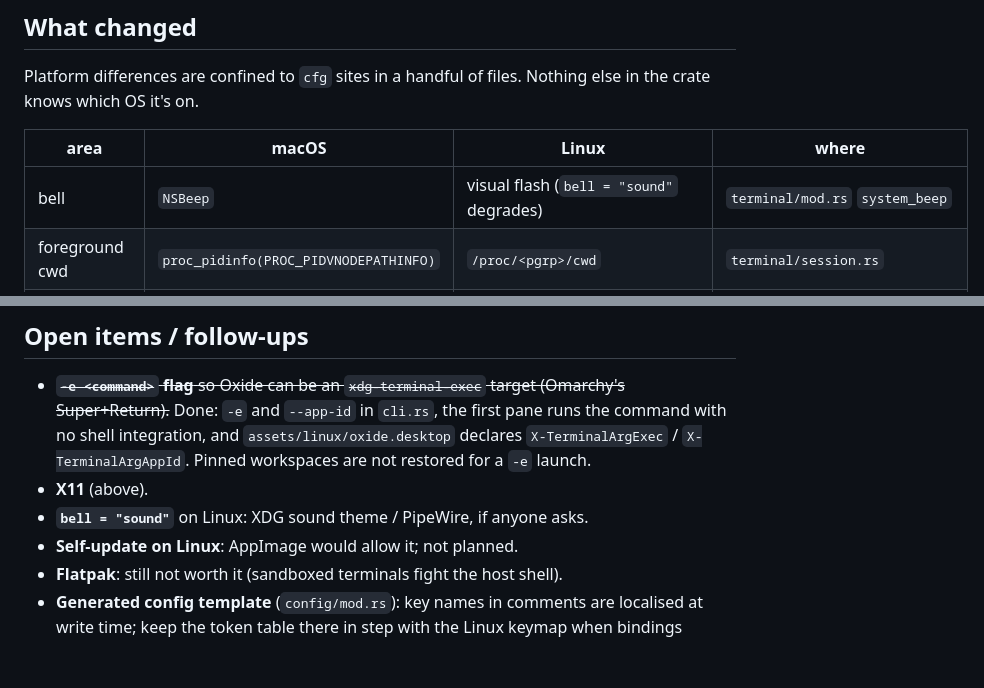
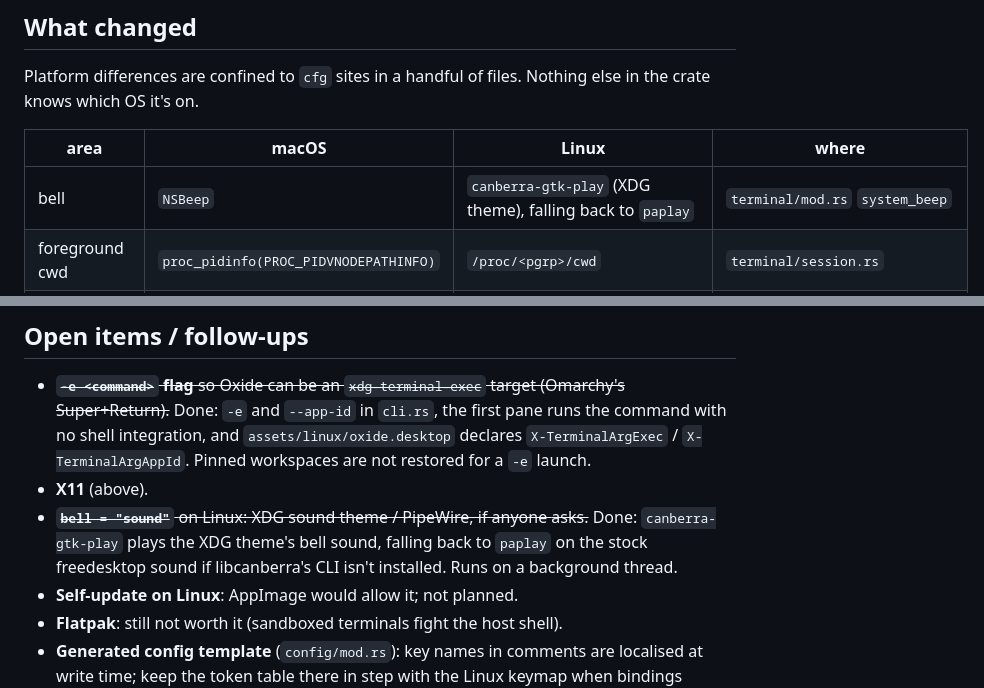
Before and after one commit to bobbycoleman-dev/oxide, a Markdown page: LINUX_PORT.md, 2 parts joined by grey strips. GitHub-like rendering; blank space fills up the shorter version.

Commit message:
docs: mark bell = "sound" as done in LINUX_PORT.md

```diff
--- a/LINUX_PORT.md
+++ b/LINUX_PORT.md
@@ -19,7 +19,7 @@ Nothing else in the crate knows which OS it's on.
 
 | area | macOS | Linux | where |
 |---|---|---|---|
-| bell | `NSBeep` | visual flash (`bell = "sound"` degrades) | `terminal/mod.rs` `system_beep` |
+| bell | `NSBeep` | `canberra-gtk-play` (XDG theme), falling back to `paplay` | `terminal/mod.rs` `system_beep` |
 | foreground cwd | `proc_pidinfo(PROC_PIDVNODEPATHINFO)` | `/proc/<pgrp>/cwd` | `terminal/session.rs` |
 | foreground name / argv | `proc_pidinfo` + `KERN_PROCARGS2` | `/proc/<pid>/comm` (+ `exe` for the untruncated name), `/proc/<pid>/cmdline` | `terminal/process.rs` |
 | notifications | `UNUserNotificationCenter` (bundle) / `osascript` | `notify-send -A default=Open -w`; a click prints the action and routes back to the pane | `notifications.rs`, `Cargo.toml` (`objc`/`block` are macOS-only deps) |
@@ -145,7 +145,10 @@ to another window):
   `assets/linux/oxide.desktop` declares `X-TerminalArgExec` /
   `X-TerminalArgAppId`. Pinned workspaces are not restored for a `-e` launch.
 - **X11** (above).
-- **`bell = "sound"`** on Linux: XDG sound theme / PipeWire, if anyone asks.
+- ~~**`bell = "sound"`** on Linux: XDG sound theme / PipeWire, if anyone
+  asks.~~ Done: `canberra-gtk-play` plays the XDG theme's bell sound,
+  falling back to `paplay` on the stock freedesktop sound if libcanberra's
+  CLI isn't installed. Runs on a background thread.
 - **Self-update on Linux**: AppImage would allow it; not planned.
 - **Flatpak**: still not worth it (sandboxed terminals fight the host shell).
 - **Generated config template** (`config/mod.rs`): key names in comments are
```
